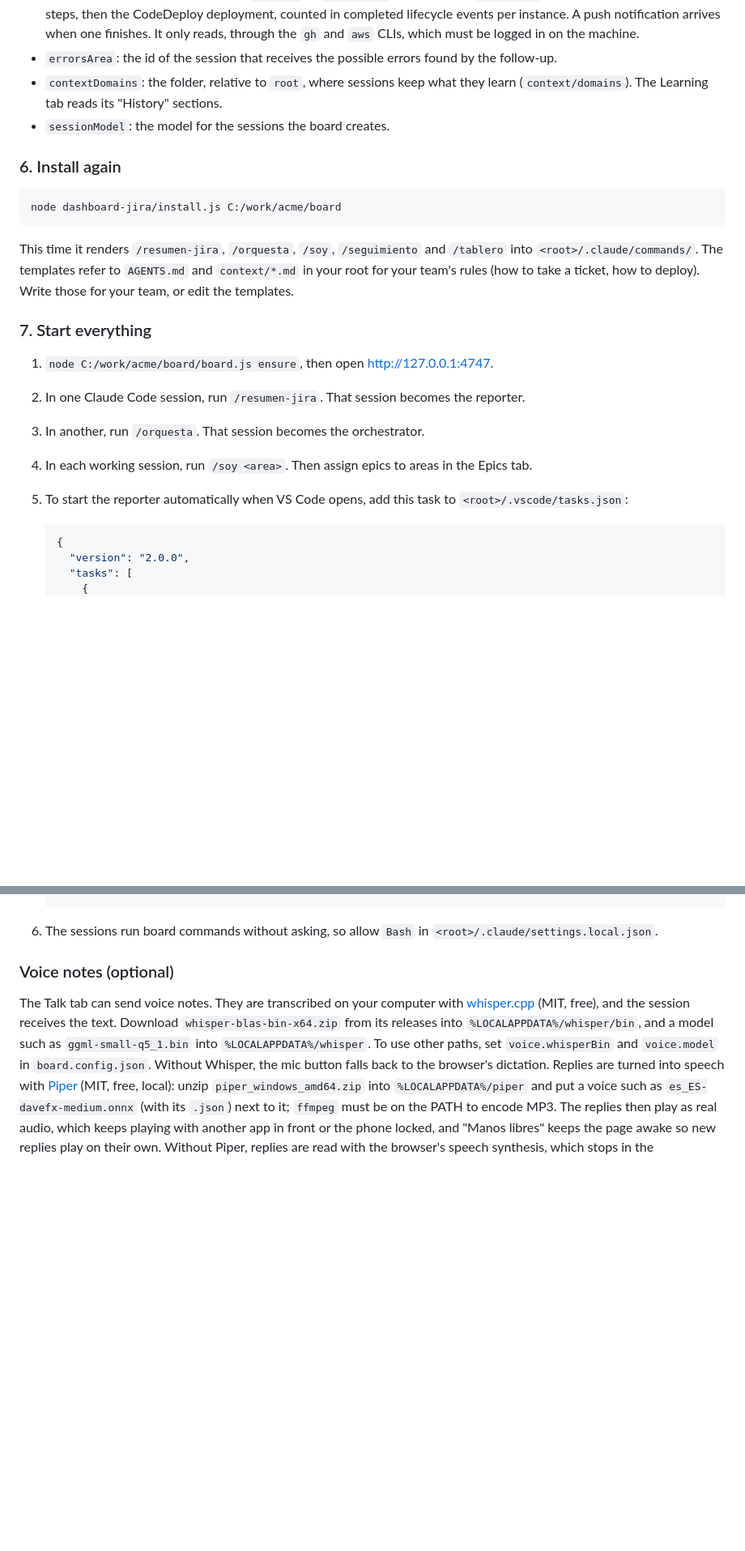
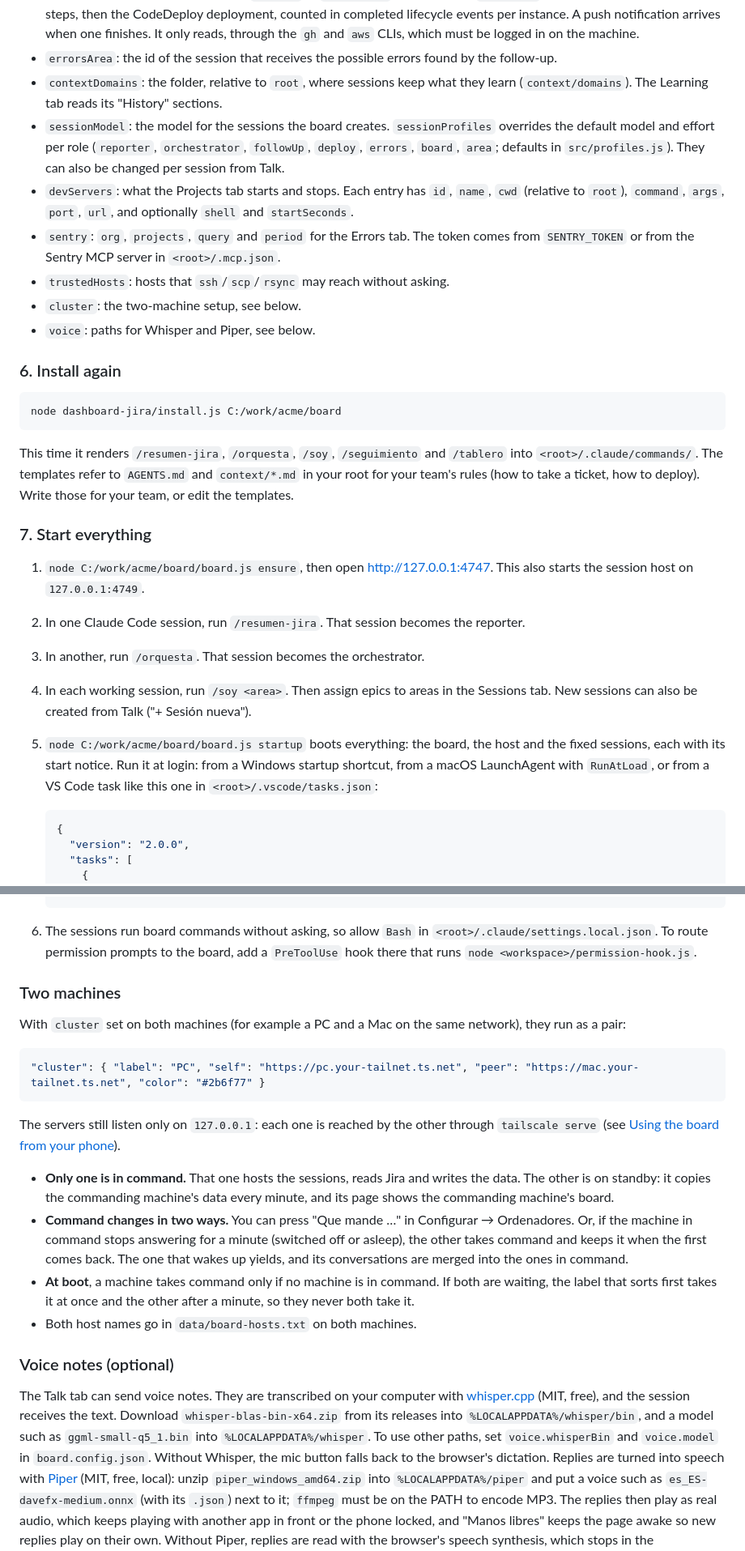
Before and after one commit to Albrodpul/dashboard-jira, a Markdown page: README.md, 2 parts joined by grey strips. Shown at 81% size. Rendered like a GitHub page; blank space fills up the shorter version.

````diff
--- a/README.md
+++ b/README.md
@@ -106,7 +113,12 @@ Also set `statuses.rejectLabel`, the label reviewers add when they reject a tick
 - `deployProjects`: the projects the Deploy tab offers. Leave it empty if you don't deploy from the board. Each entry can be just a name, or an object with `repo` (`owner/name` on GitHub) and, for projects deployed with AWS CodeDeploy, `codedeploy: { application, develop, production }` (deployment group per environment). With those, the Deploy tab shows the live state of each environment as two steps in order, each with a progress bar: the last GitHub Actions run whose workflow name contains `develop` or `production` (override with `workflows`), counted in completed job steps, then the CodeDeploy deployment, counted in completed lifecycle events per instance. A push notification arrives when one finishes. It only reads, through the `gh` and `aws` CLIs, which must be logged in on the machine.
 - `errorsArea`: the id of the session that receives the possible errors found by the follow-up.
 - `contextDomains`: the folder, relative to `root`, where sessions keep what they learn (`context/domains`). The Learning tab reads its "History" sections.
-- `sessionModel`: the model for the sessions the board creates.
+- `sessionModel`: the model for the sessions the board creates. `sessionProfiles` overrides the default model and effort per role (`reporter`, `orchestrator`, `followUp`, `deploy`, `errors`, `board`, `area`; defaults in `src/profiles.js`). They can also be changed per session from Talk.
+- `devServers`: what the Projects tab starts and stops. Each entry has `id`, `name`, `cwd` (relative to `root`), `command`, `args`, `port`, `url`, and optionally `shell` and `startSeconds`.
+- `sentry`: `org`, `projects`, `query` and `period` for the Errors tab. The token comes from `SENTRY_TOKEN` or from the Sentry MCP server in `<root>/.mcp.json`.
+- `trustedHosts`: hosts that `ssh`/`scp`/`rsync` may reach without asking.
+- `cluster`: the two-machine setup, see below.
+- `voice`: paths for Whisper and Piper, see below.
 
 ### 6. Install again
 
@@ -118,11 +130,11 @@ This time it renders `/resumen-jira`, `/orquesta`, `/soy`, `/seguimiento` and `/
 
 ### 7. Start everything
 
-1. `node C:/work/acme/board/board.js ensure`, then open <http://127.0.0.1:4747>.
+1. `node C:/work/acme/board/board.js ensure`, then open <http://127.0.0.1:4747>. This also starts the session host on `127.0.0.1:4749`.
 2. In one Claude Code session, run `/resumen-jira`. That session becomes the reporter.
 3. In another, run `/orquesta`. That session becomes the orchestrator.
-4. In each working session, run `/soy <area>`. Then assign epics to areas in the Epics tab.
-5. To start the reporter automatically when VS Code opens, add this task to `<root>/.vscode/tasks.json`:
+4. In each working session, run `/soy <area>`. Then assign epics to areas in the Sessions tab. New sessions can also be created from Talk ("+ Sesión nueva").
+5. `node C:/work/acme/board/board.js startup` boots everything: the board, the host and the fixed sessions, each with its start notice. Run it at login: from a Windows startup shortcut, from a macOS LaunchAgent with `RunAtLoad`, or from a VS Code task like this one in `<root>/.vscode/tasks.json`:
 
    ```json
    {
@@ -141,7 +153,22 @@ This time it renders `/resumen-jira`, `/orquesta`, `/soy`, `/seguimiento` and `/
    }
    ```
 
-6. The sessions run board commands without asking, so allow `Bash` in `<root>/.claude/settings.local.json`.
+6. The sessions run board commands without asking, so allow `Bash` in `<root>/.claude/settings.local.json`. To route permission prompts to the board, add a `PreToolUse` hook there that runs `node <workspace>/permission-hook.js`.
+
+### Two machines
+
+With `cluster` set on both machines (for example a PC and a Mac on the same network), they run as a pair:
+
+```json
+"cluster": { "label": "PC", "self": "https://pc.your-tailnet.ts.net", "peer": "https://mac.your-tailnet.ts.net", "color": "#2b6f77" }
+```
+
+The servers still listen only on `127.0.0.1`: each one is reached by the other through `tailscale serve` (see [Using the board from your phone](#using-the-board-from-your-phone)).
+
+- **Only one is in command.** That one hosts the sessions, reads Jira and writes the data. The other is on standby: it copies the commanding machine's data every minute, and its page shows the commanding machine's board.
+- **Command changes in two ways.** You can press "Que mande …" in Configurar → Ordenadores. Or, if the machine in command stops answering for a minute (switched off or asleep), the other takes command and keeps it when the first comes back. The one that wakes up yields, and its conversations are merged into the ones in command.
+- **At boot**, a machine takes command only if no machine is in command. If both are waiting, the label that sorts first takes it at once and the other after a minute, so they never both take it.
+- Both host names go in `data/board-hosts.txt` on both machines.
 
 ### Voice notes (optional)
 
````
Also changed, not shown: other parts of README.md (+22 -12 lines).
